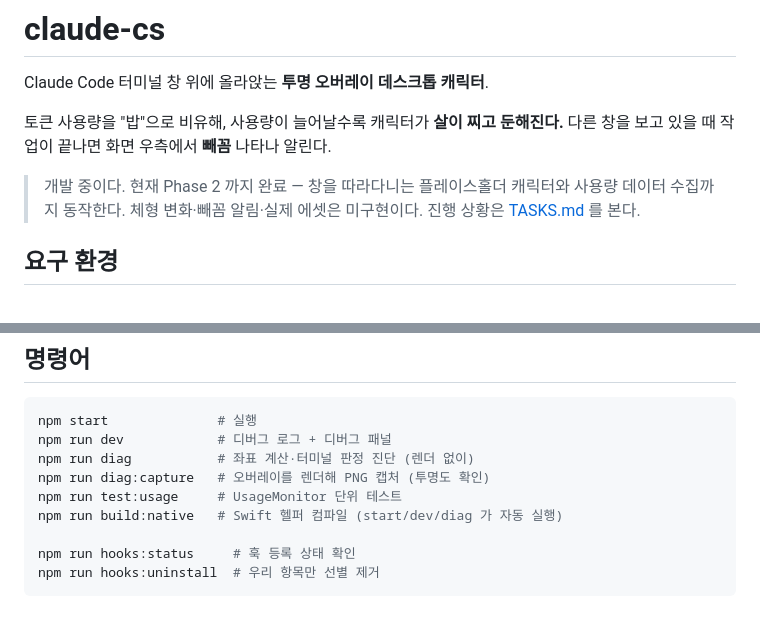
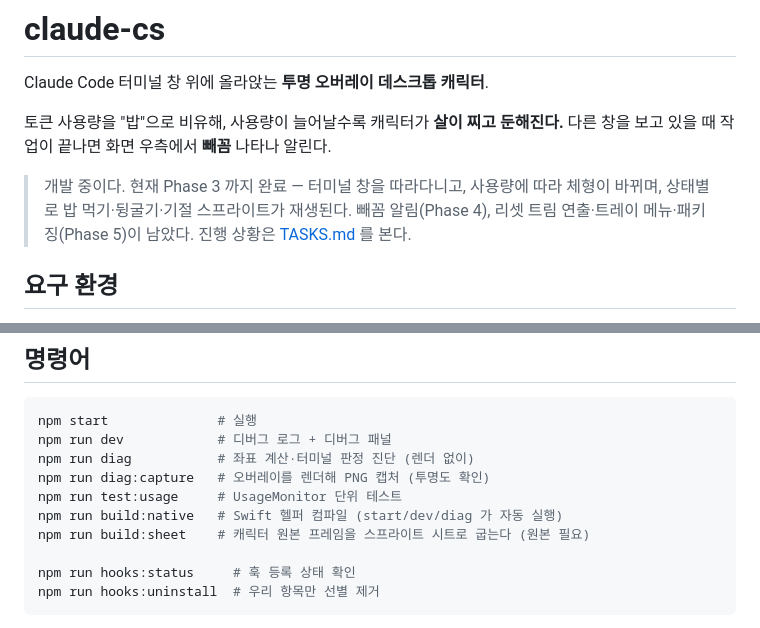
Before and after one commit to Chungs0604/meokbo_demo, a Markdown page: README.md, 2 parts joined by grey strips. Drawn GitHub-style.

Commit message:
docs: README 진행 상황을 Phase 3 완료 기준으로 갱신
Co-Authored-By: Claude Opus 5 (1M context) <noreply@anthropic.com>

```diff
--- a/README.md
+++ b/README.md
@@ -5,8 +5,9 @@ Claude Code 터미널 창 위에 올라앉는 **투명 오버레이 데스크톱
 토큰 사용량을 "밥"으로 비유해, 사용량이 늘어날수록 캐릭터가 **살이 찌고 둔해진다.**
 다른 창을 보고 있을 때 작업이 끝나면 화면 우측에서 **빼꼼** 나타나 알린다.
 
-> 개발 중이다. 현재 Phase 2 까지 완료 — 창을 따라다니는 플레이스홀더 캐릭터와
-> 사용량 데이터 수집까지 동작한다. 체형 변화·빼꼼 알림·실제 에셋은 미구현이다.
+> 개발 중이다. 현재 Phase 3 까지 완료 — 터미널 창을 따라다니고, 사용량에 따라 체형이
+> 바뀌며, 상태별로 밥 먹기·뒹굴기·기절 스프라이트가 재생된다.
+> 빼꼼 알림(Phase 4), 리셋 트림 연출·트레이 메뉴·패키징(Phase 5)이 남았다.
 > 진행 상황은 [TASKS.md](./TASKS.md) 를 본다.
 
 ## 요구 환경
@@ -64,6 +65,7 @@ npm run diag           # 좌표 계산·터미널 판정 진단 (렌더 없이)
 npm run diag:capture   # 오버레이를 렌더해 PNG 캡처 (투명도 확인)
 npm run test:usage     # UsageMonitor 단위 테스트
 npm run build:native   # Swift 헬퍼 컴파일 (start/dev/diag 가 자동 실행)
+npm run build:sheet    # 캐릭터 원본 프레임을 스프라이트 시트로 굽는다 (원본 필요)
 
 npm run hooks:status     # 훅 등록 상태 확인
 npm run hooks:uninstall  # 우리 항목만 선별 제거
```
